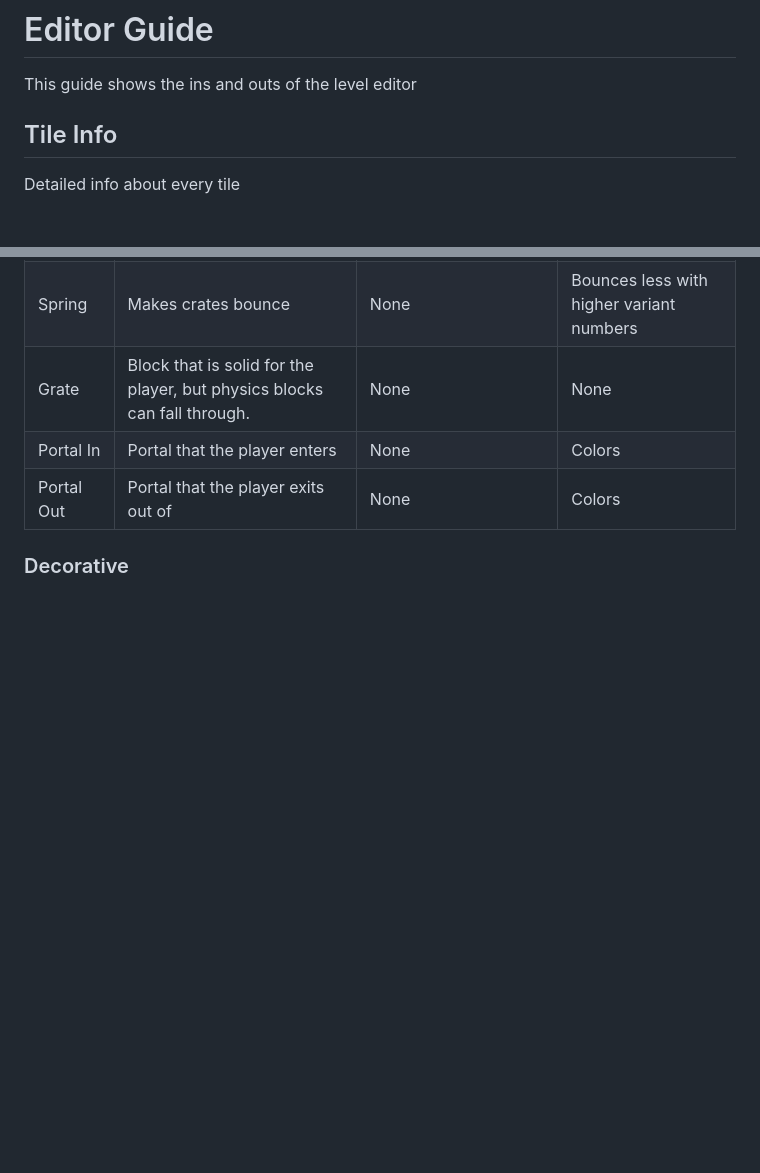
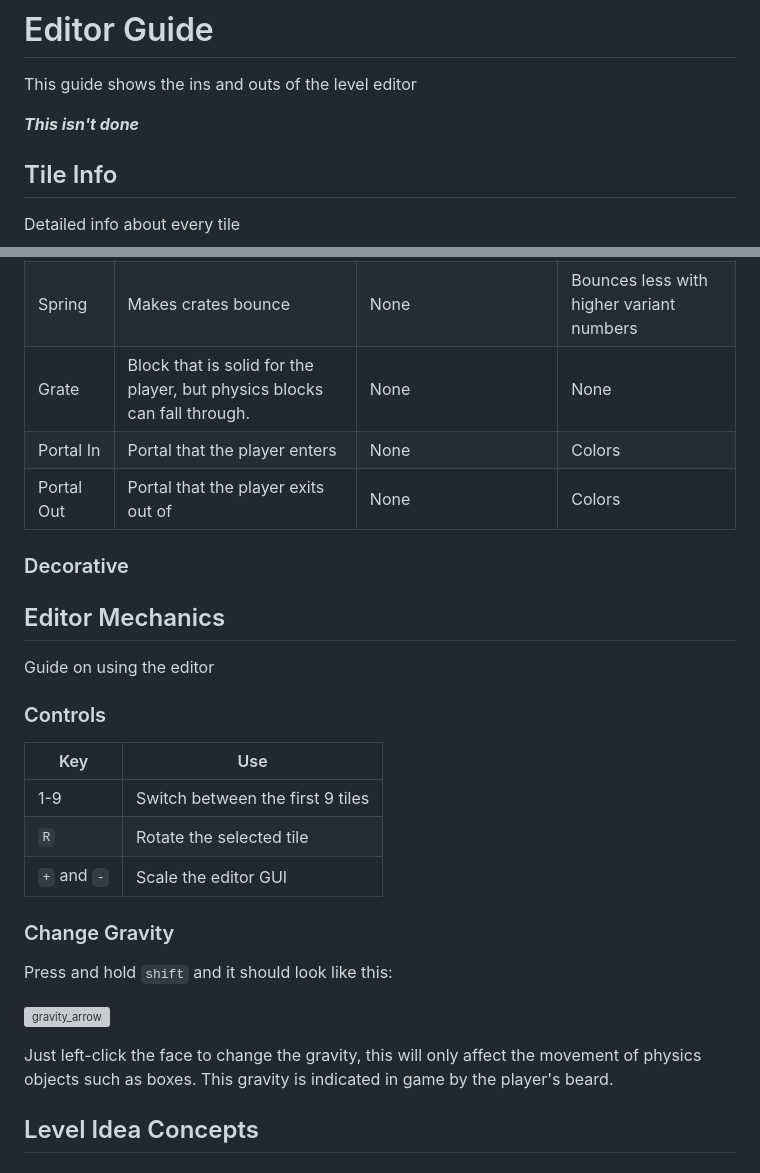
Before and after one commit to Jackal-42/cube_puzzler, a Markdown page: editor.md, 2 parts joined by grey strips. Rendered like a GitHub page; blank space fills up the shorter version; grey boxes are pictures that could not be loaded.

```diff
--- a/editor.md
+++ b/editor.md
@@ -1,6 +1,8 @@
 # Editor Guide
 
 This guide shows the ins and outs of the level editor
+
+**_This isn't done_**
 
 ## Tile Info
 
@@ -40,3 +42,25 @@ Detailed info about every tile
 |Portal Out|Portal that the player exits out of|None|Colors|
 
 ### Decorative
+
+## Editor Mechanics
+
+Guide on using the editor
+
+### Controls
+
+|Key|Use|
+|-|-|
+|1-9|Switch between the first 9 tiles|
+|`R`|Rotate the selected tile|
+|`+` and `-`|Scale the editor GUI|
+
+### Change Gravity
+
+Press and hold `shift` and it should look like this:
+
+![gravity_arrow](https://user-images.githubusercontent.com/77758464/211035695-505d4d3a-6d1c-4e7f-864f-76904bc56d00.png)
+
+Just left-click the face to change the gravity, this will only affect the movement of physics objects such as boxes. This gravity is indicated in game by the player's beard.
+
+## Level Idea Concepts
```
